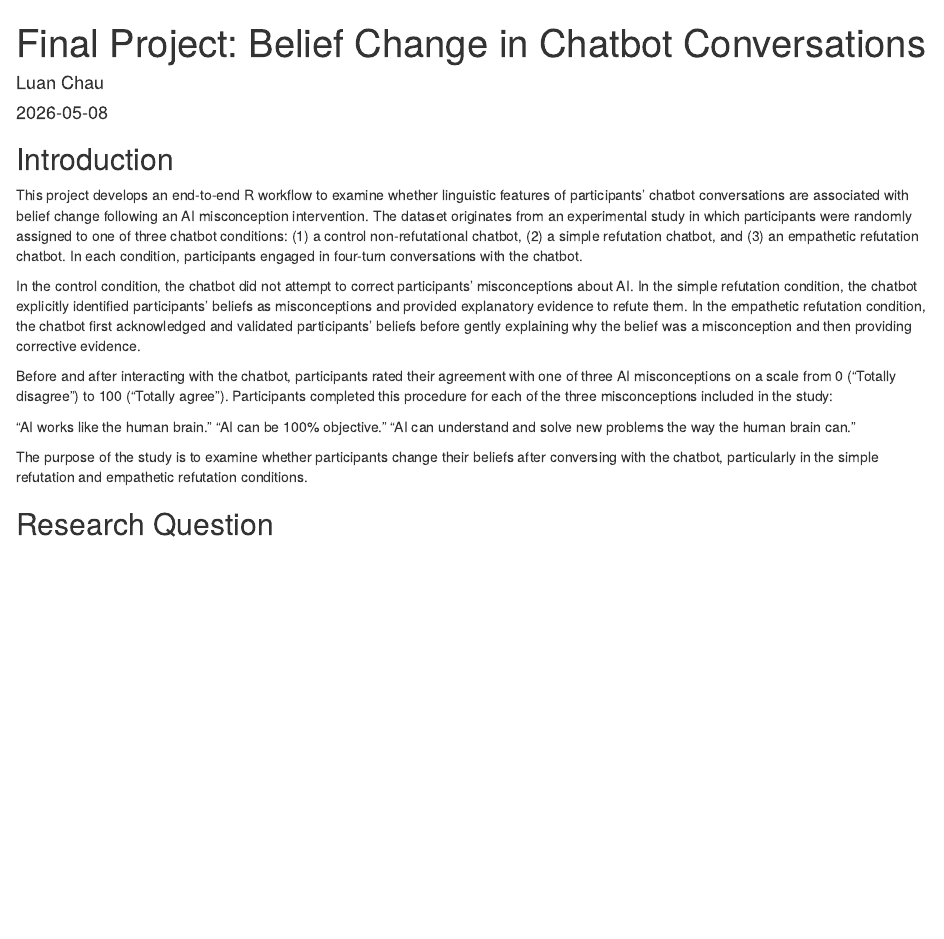
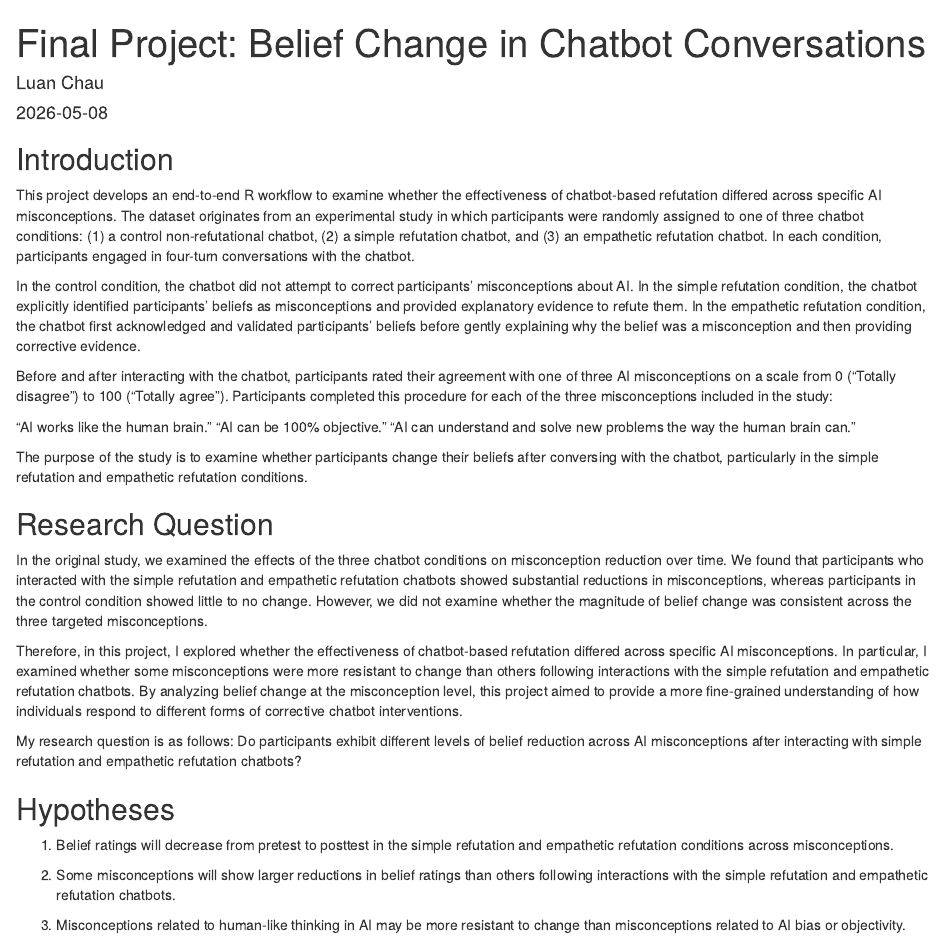
Before and after one commit to chau0139UoM/EPSY5123-Final-Project-Luan-Chau, an R Markdown document (code/script.Rmd): the page in a window 1100 px wide, from its top. The pictures show the output file code/script.html that the author committed with the source, opened offline.

Commit message:
Intro fixed, research questions added, and hypothesis added

```diff
--- a/code/script.Rmd
+++ b/code/script.Rmd
@@ -14,7 +14,7 @@ library(tidytext)
 
 ## Introduction
 
-This project develops an end-to-end R workflow to examine whether linguistic features of participants’ chatbot conversations are associated with belief change following an AI misconception intervention. The dataset originates from an experimental study in which participants were randomly assigned to one of three chatbot conditions: (1) a control non-refutational chatbot, (2) a simple refutation chatbot, and (3) an empathetic refutation chatbot. In each condition, participants engaged in four-turn conversations with the chatbot.
+This project develops an end-to-end R workflow to examine whether the effectiveness of chatbot-based refutation differed across specific AI misconceptions. The dataset originates from an experimental study in which participants were randomly assigned to one of three chatbot conditions: (1) a control non-refutational chatbot, (2) a simple refutation chatbot, and (3) an empathetic refutation chatbot. In each condition, participants engaged in four-turn conversations with the chatbot.
 
 In the control condition, the chatbot did not attempt to correct participants’ misconceptions about AI. In the simple refutation condition, the chatbot explicitly identified participants’ beliefs as misconceptions and provided explanatory evidence to refute them. In the empathetic refutation condition, the chatbot first acknowledged and validated participants’ beliefs before gently explaining why the belief was a misconception and then providing corrective evidence.
 
@@ -27,3 +27,17 @@ Before and after interacting with the chatbot, participants rated their agreemen
 The purpose of the study is to examine whether participants change their beliefs after conversing with the chatbot, particularly in the simple refutation and empathetic refutation conditions.
 
 ## Research Question
+
+In the original study, we examined the effects of the three chatbot conditions on misconception reduction over time. We found that participants who interacted with the simple refutation and empathetic refutation chatbots showed substantial reductions in misconceptions, whereas participants in the control condition showed little to no change. However, we did not examine whether the magnitude of belief change was consistent across the three targeted misconceptions.
+
+Therefore, in this project, I explored whether the effectiveness of chatbot-based refutation differed across specific AI misconceptions. In particular, I examined whether some misconceptions were more resistant to change than others following interactions with the simple refutation and empathetic refutation chatbots. By analyzing belief change at the misconception level, this project aimed to provide a more fine-grained understanding of how individuals respond to different forms of corrective chatbot interventions.
+
+My research question is as follows:
+Do participants exhibit different levels of belief reduction across AI misconceptions after interacting with simple refutation and empathetic refutation chatbots?
+
+## Hypotheses
+1) Belief ratings will decrease from pretest to posttest in the simple refutation and empathetic refutation conditions across misconceptions.
+
+2) Some misconceptions will show larger reductions in belief ratings than others following interactions with the simple refutation and empathetic refutation chatbots.
+
+3) Misconceptions related to human-like thinking in AI may be more resistant to change than misconceptions related to AI bias or objectivity.
```
Also changed, not shown: code/script.html.
